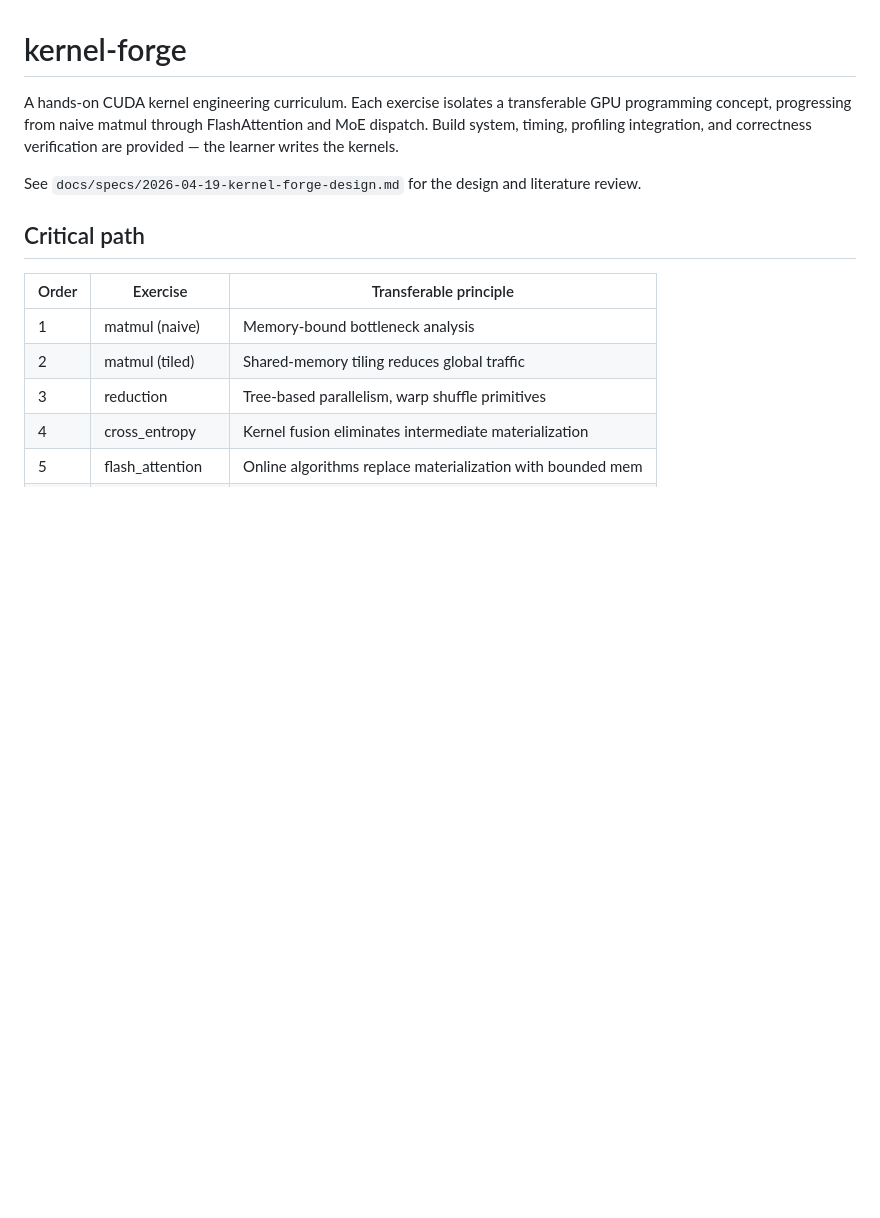
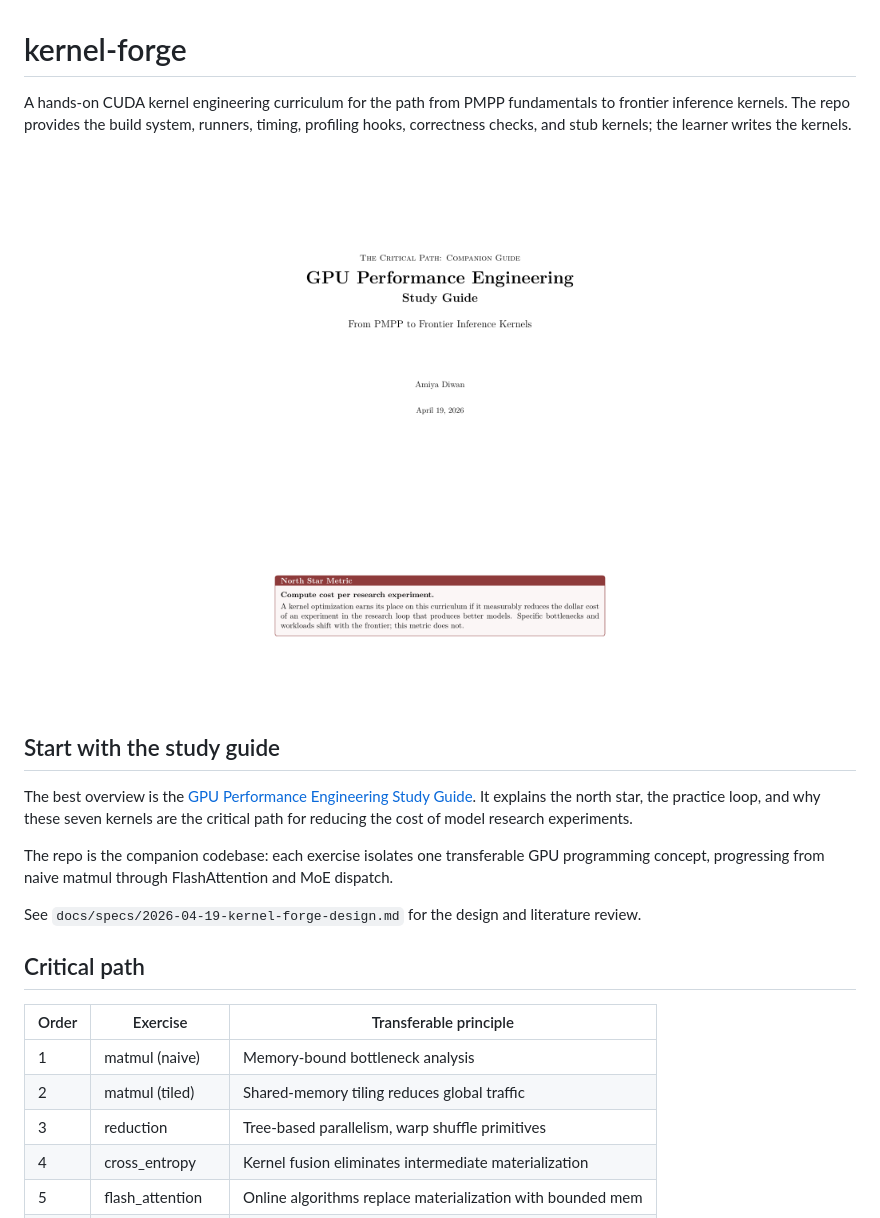
Before and after one commit to nawidayima/kernel-forge, a Markdown page: README.md, the part around the change. Rendered like a GitHub page; pictures changed too: docs/study-guide-cover.png (added); blank space fills up the shorter version.

Commit message:
Surface study guide on README with cover image
Adds a "Start with the study guide" section linking the PDF and embedding the cover, and reframes the intro to position the repo as the companion codebase to the guide.

```diff
--- a/README.md
+++ b/README.md
@@ -1,6 +1,18 @@
 # kernel-forge
 
-A hands-on CUDA kernel engineering curriculum. Each exercise isolates a transferable GPU programming concept, progressing from naive matmul through FlashAttention and MoE dispatch. Build system, timing, profiling integration, and correctness verification are provided — the learner writes the kernels.
+A hands-on CUDA kernel engineering curriculum for the path from PMPP fundamentals to frontier inference kernels. The repo provides the build system, runners, timing, profiling hooks, correctness checks, and stub kernels; the learner writes the kernels.
+
+<p align="center">
+  <a href="docs/study-guide.pdf">
+    <img src="docs/study-guide-cover.png" alt="GPU Performance Engineering Study Guide cover" width="520">
+  </a>
+</p>
+
+## Start with the study guide
+
+The best overview is the [GPU Performance Engineering Study Guide](docs/study-guide.pdf). It explains the north star, the practice loop, and why these seven kernels are the critical path for reducing the cost of model research experiments.
+
+The repo is the companion codebase: each exercise isolates one transferable GPU programming concept, progressing from naive matmul through FlashAttention and MoE dispatch.
 
 See `docs/specs/2026-04-19-kernel-forge-design.md` for the design and literature review.
 
```
